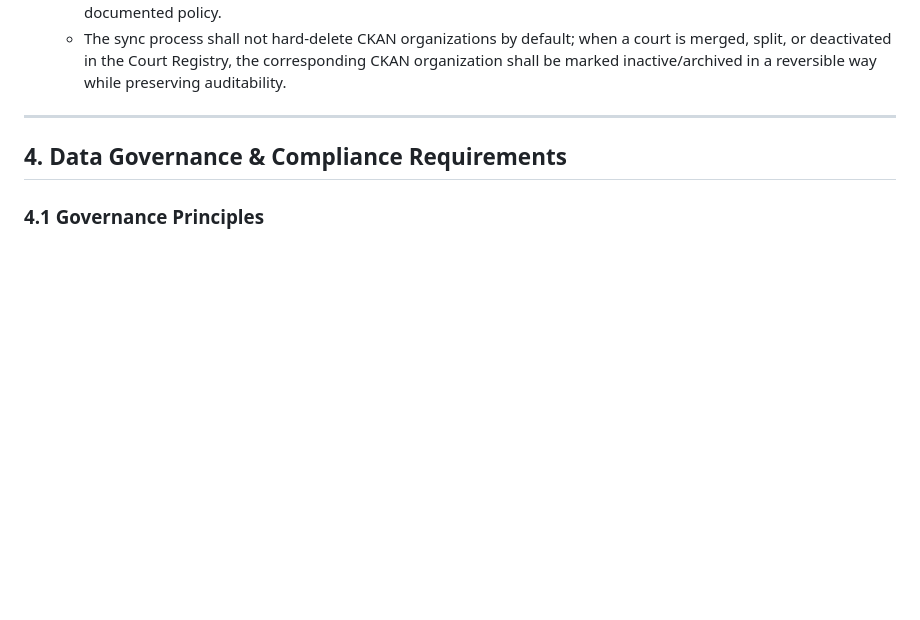
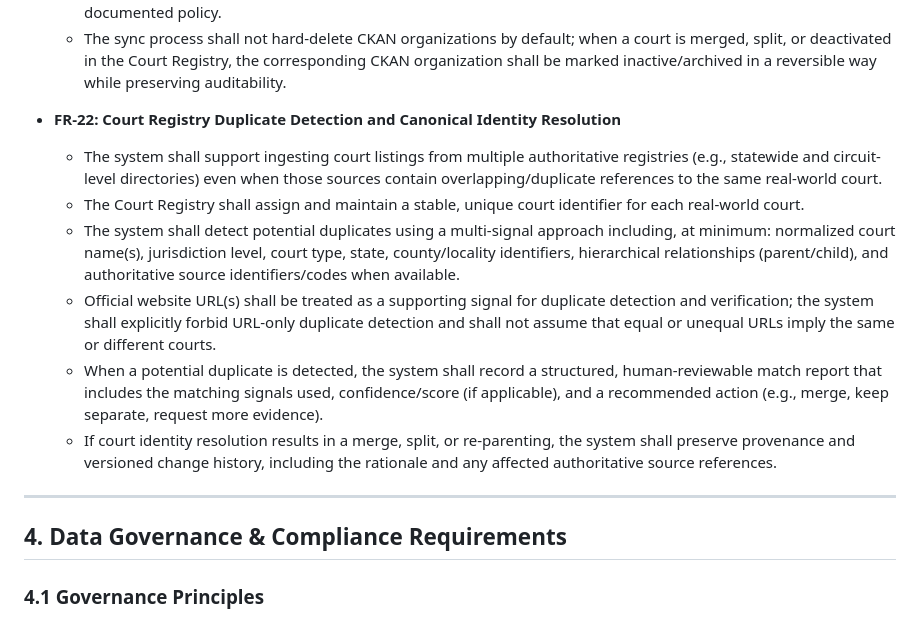
Before and after one commit to opencourtsfyi/opencourts-mock-website, a Markdown page: software-requirement-specification.md, the part around the change. Drawn GitHub-style; blank space fills up the shorter version.

Commit message:
added SRS requirement about deduplication of courts in the court registry

```diff
--- a/software-requirement-specification.md
+++ b/software-requirement-specification.md
@@ -221,6 +221,14 @@ At a high level, opencourts.fyi will consist of:
   - The system shall represent court hierarchy in CKAN in a deterministic, queryable way (even if CKAN lacks native hierarchical orgs), at minimum by storing `court_id` and `parent_court_id` (and/or equivalent fields) in organization metadata (e.g., `extras`) and ensuring the UI/API can reconstruct hierarchy from those fields.
   - The sync process shall detect and report drift between CKAN and the derived state from the Court Registry (including manual edits), and shall either reconcile drift automatically or require explicit maintainer approval per documented policy.
   - The sync process shall not hard-delete CKAN organizations by default; when a court is merged, split, or deactivated in the Court Registry, the corresponding CKAN organization shall be marked inactive/archived in a reversible way while preserving auditability.
+
+- **FR-22: Court Registry Duplicate Detection and Canonical Identity Resolution**
+  - The system shall support ingesting court listings from multiple authoritative registries (e.g., statewide and circuit-level directories) even when those sources contain overlapping/duplicate references to the same real-world court.
+  - The Court Registry shall assign and maintain a stable, unique court identifier for each real-world court.
+  - The system shall detect potential duplicates using a multi-signal approach including, at minimum: normalized court name(s), jurisdiction level, court type, state, county/locality identifiers, hierarchical relationships (parent/child), and authoritative source identifiers/codes when available.
+  - Official website URL(s) shall be treated as a supporting signal for duplicate detection and verification; the system shall explicitly forbid URL-only duplicate detection and shall not assume that equal or unequal URLs imply the same or different courts.
+  - When a potential duplicate is detected, the system shall record a structured, human-reviewable match report that includes the matching signals used, confidence/score (if applicable), and a recommended action (e.g., merge, keep separate, request more evidence).
+  - If court identity resolution results in a merge, split, or re-parenting, the system shall preserve provenance and versioned change history, including the rationale and any affected authoritative source references.
 
 ---
 
```
